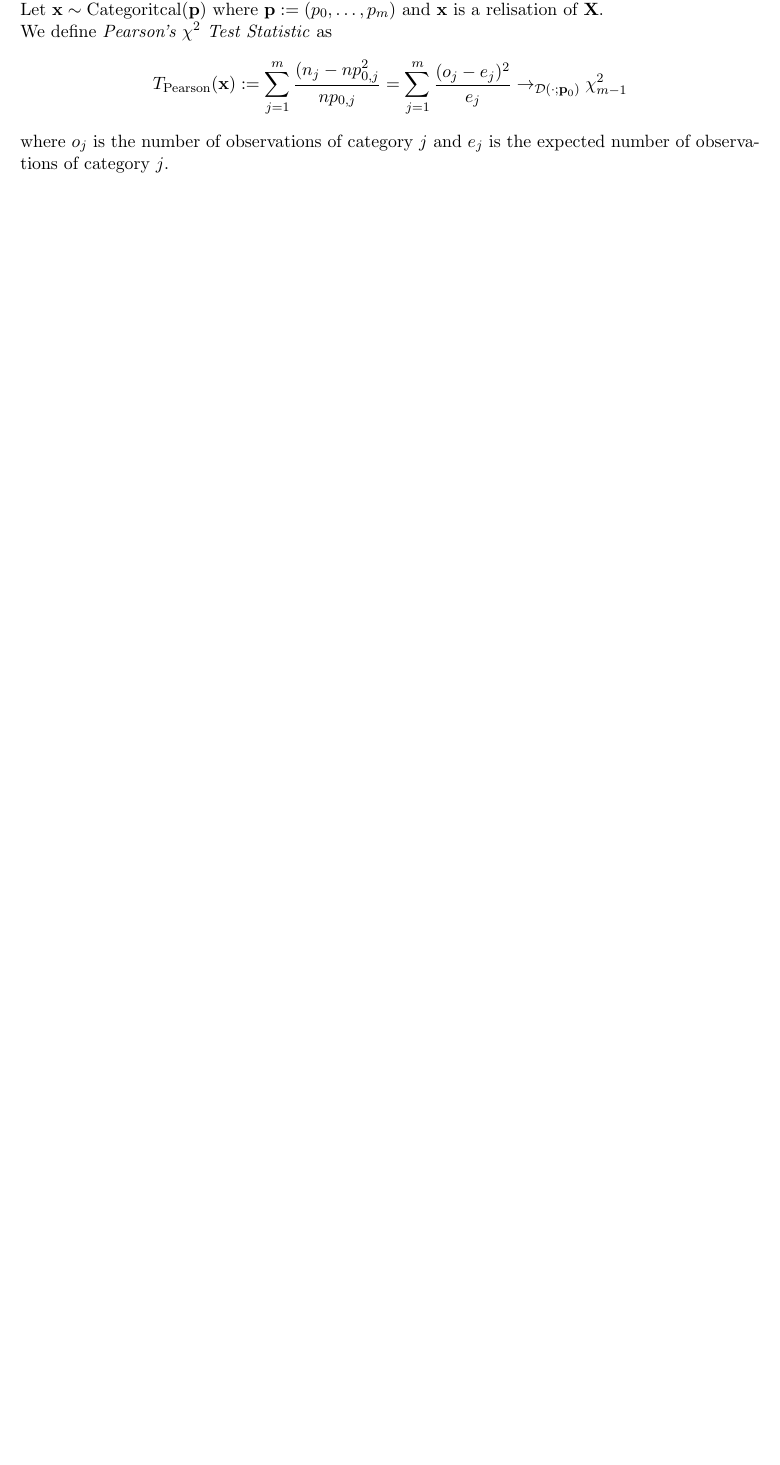
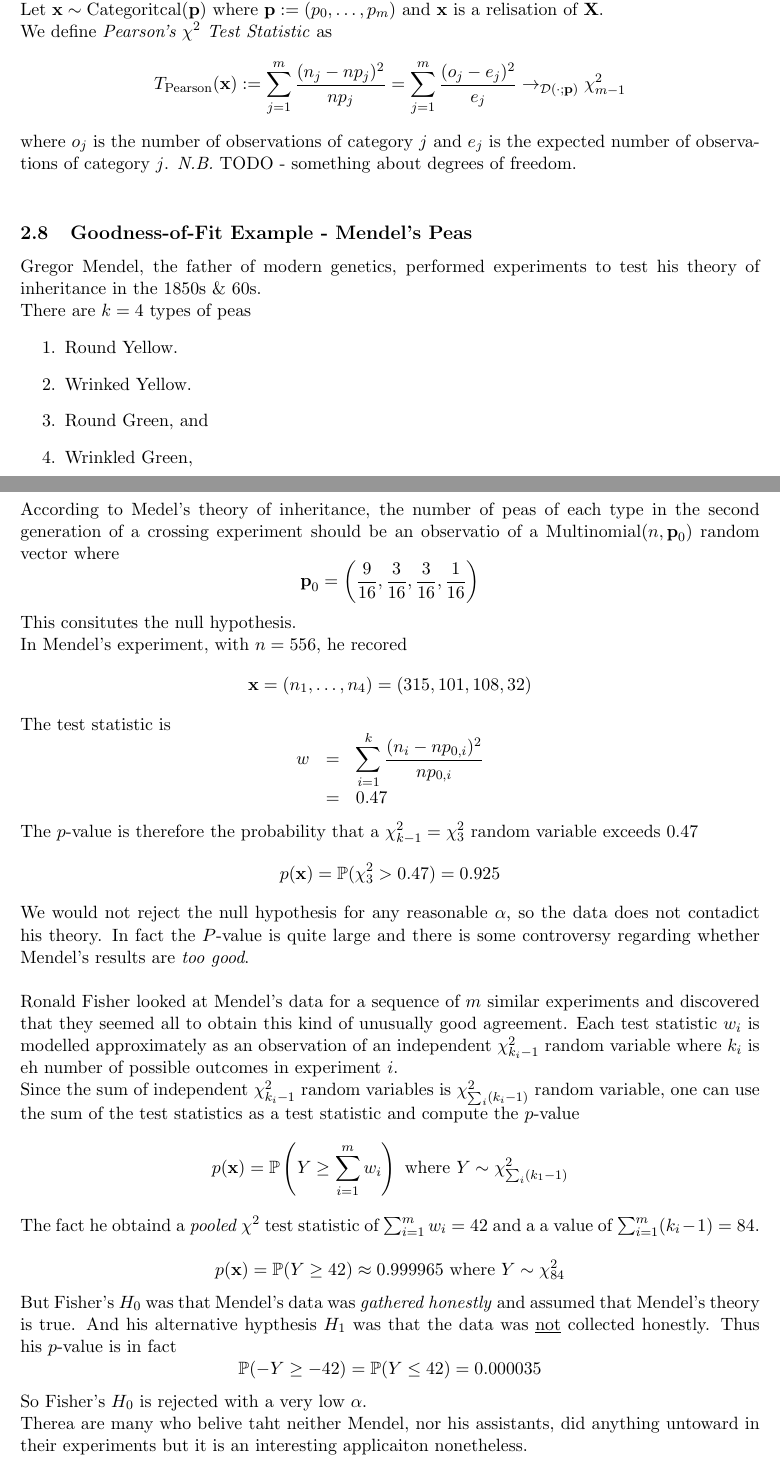
Before and after one commit to dajhutchinson/Statistics2, a LaTeX document (Notes/src/NotesS2.tex): part of page 44 of 46 before the commit and two parts of pages 44 and 45 of 47 after it, the two joined at a grey line, cut so that both start at the same text, the shorter picture padded with empty space. Compiled offline with pdfLaTeX.

Commit message:
Lectures 28-29

```diff
--- a/Notes/src/NotesS2.tex
+++ b/Notes/src/NotesS2.tex
@@ -1833,8 +1833,43 @@ where $o_j=n_j$ is the observered number in category $j$ and $e_j=np_{0,j}$ is t
 \definition{Pearson's $\chi^2$ Test Statistic}
 Let $\x\sim\text{Categoritcal}(\textbf{p})$ where $\textbf{p}:=(p_0,\dots,p_m)$ and $\x$ is a relisation of $\X$.\\
 We define \textit{Pearson's $\chi^2$ Test Statistic}  as
-$$T_\text{Pearson}(\x):=\sum_{j=1}^m\frac{(n_j-np_{0,j}^2}{np_{0,j}}=\sum_{j=1}^m\frac{(o_j-e_j)^2}{e_j}\to_{\mathcal{D}(\cdot;\textbf{p}_0)}\chi^2_{m-1}$$
+$$T_\text{Pearson}(\x):=\sum_{j=1}^m\frac{(n_j-np_{j})^2}{np_{j}}=\sum_{j=1}^m\frac{(o_j-e_j)^2}{e_j}\to_{\mathcal{D}(\cdot;\textbf{p})}\chi^2_{m-1}$$
 where $o_j$ is the number of observations of category $j$ and $e_j$ is the expected number of observations of category $j$.
+\nb TODO - something about degrees of freedom.\\
+
+\subsection{Goodness-of-Fit Example - Mendel's Peas}
+Gregor Mendel, the father of modern genetics, performed experiments to test his theory of inheritance in the 1850s \& 60s.\\
+There are $k=4$ types of peas
+\begin{enumerate}
+	\item Round Yellow.
+	\item Wrinked Yellow.
+	\item Round Green, and
+	\item Wrinkled Green,
+\end{enumerate}
+According to Medel's theory of inheritance, the number of peas of each type in the second generation of a crossing experiment should be an observatio of a $\text{Multinomial}(n,\textbf{p}_0)$ random vector where
+$$\textbf{p}_0=\left(\frac{9}{16},\frac{3}{16},\frac{3}{16},\frac{1}{16}\right)$$
+This consitutes the null hypothesis.\\
+In Mendel's experiment, with $n=556$, he recored
+$$\x=(n_1,\dots,n_4)=(315,101,108,32)$$
+The test statistic is
+\[\begin{array}{rcl}
+w&=&\displaystyle\sum_{i=1}^k\frac{(n_i-np_{0,i})^2}{np_{0,i}}\\
+&=&0.47
+\end{array}\]
+The $p$-value is therefore the probability that a $\chi^2_{k-1}=\chi^2_3$ random variable exceeds $0.47$
+$$p(\x)=\prob(\chi^2_3>0.47)=0.925$$
+We would not reject the null hypothesis for any reasonable $\alpha$, so the data does not contadict his theory.
+In fact the $P$-value is quite large and there is some controversy regarding whether Mendel's results are \textit{too good}.\\
+
+Ronald Fisher looked at Mendel's data for a sequence of $m$ similar experiments and discovered that they seemed all to obtain this kind of unusually good agreement. Each test statistic $w_i$ is modelled approximately as an observation of an independent $\chi^2_{k_i-1}$ random variable where $k_i$ is eh number of possible outcomes in experiment $i$.\\
+Since the sum of independent $\chi^2_{k_i-1}$ random variables is $\chi^2_{\sum_i(k_i-1)}$ random variable, one can use the sum of the test statistics as a test statistic and compute the $p$-value
+$$p(\x)=\prob\left(Y\geq\sum_{i=1}^mw_i\right)\text{ where }Y\sim\chi^2_{\sum_i(k_1-1)}$$
+The fact he obtaind a \textit{pooled $\chi^2$} test statistic of $\sum_{i=1}^mw_i=42$ and a a value of $\sum_{i=1}^m(k_i-1)=84$.\\
+$$p(\x)=\prob(Y\geq42)\approx0.999965\text{ where }Y\sim\chi^2_{84}$$
+But Fisher's $H_0$ was that Mendel's data was \textit{gathered honestly} and assumed that Mendel's theory is true. And his alternative hypthesis $H_1$ was that the data was \underline{not} collected honestly. Thus his $p$-value is in fact
+$$\prob(-Y\geq-42)=\prob(Y\leq42)=0.000035$$
+So Fisher's $H_0$ is rejected with a very low $\alpha$.\\
+Therea are many who belive taht neither Mendel, nor his assistants, did anything untoward in their experiments but it is an interesting applicaiton nonetheless.
 
 \newpage
 \setcounter{section}{-1}
```
Also changed, not shown: Notes/NotesS2.pdf.
